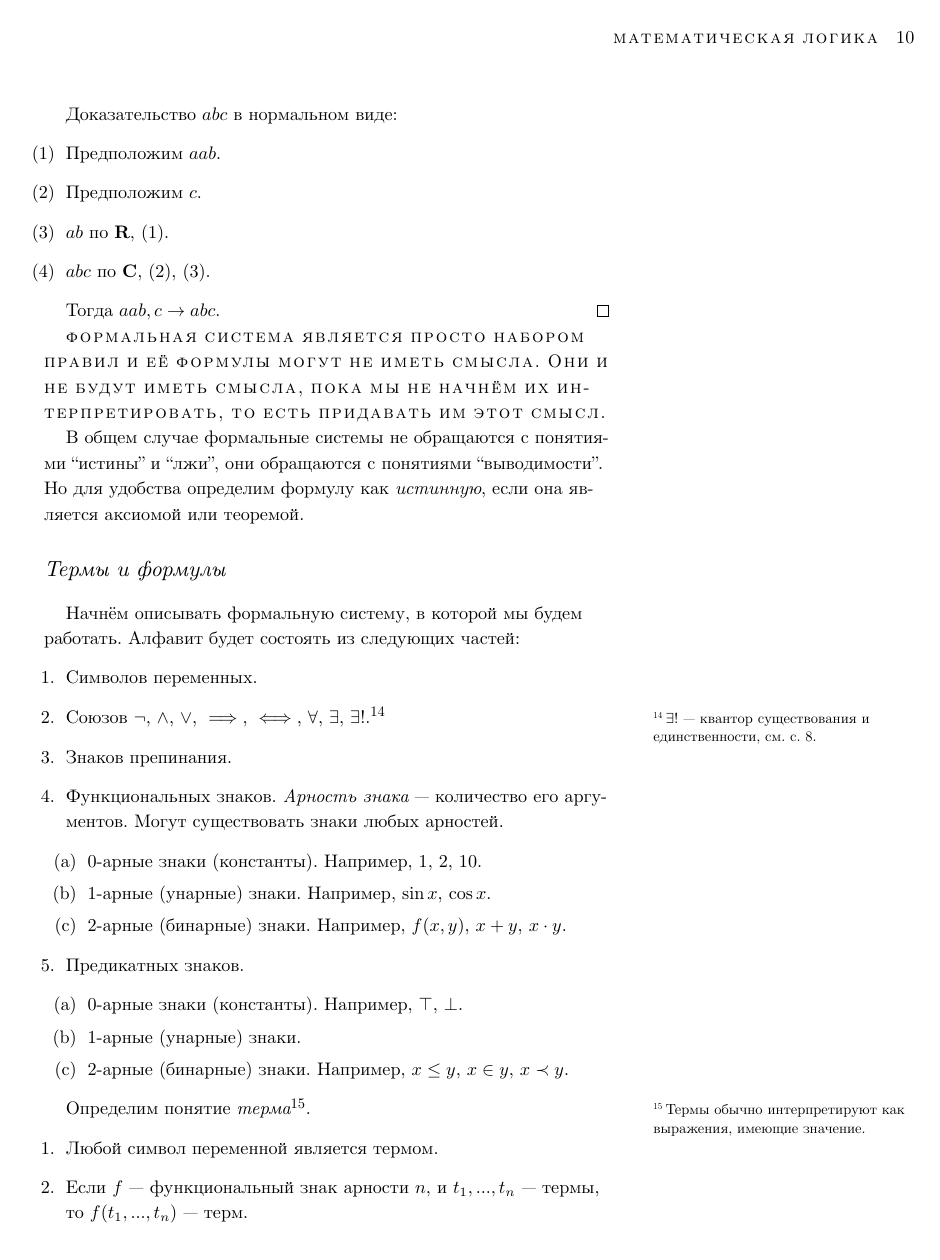
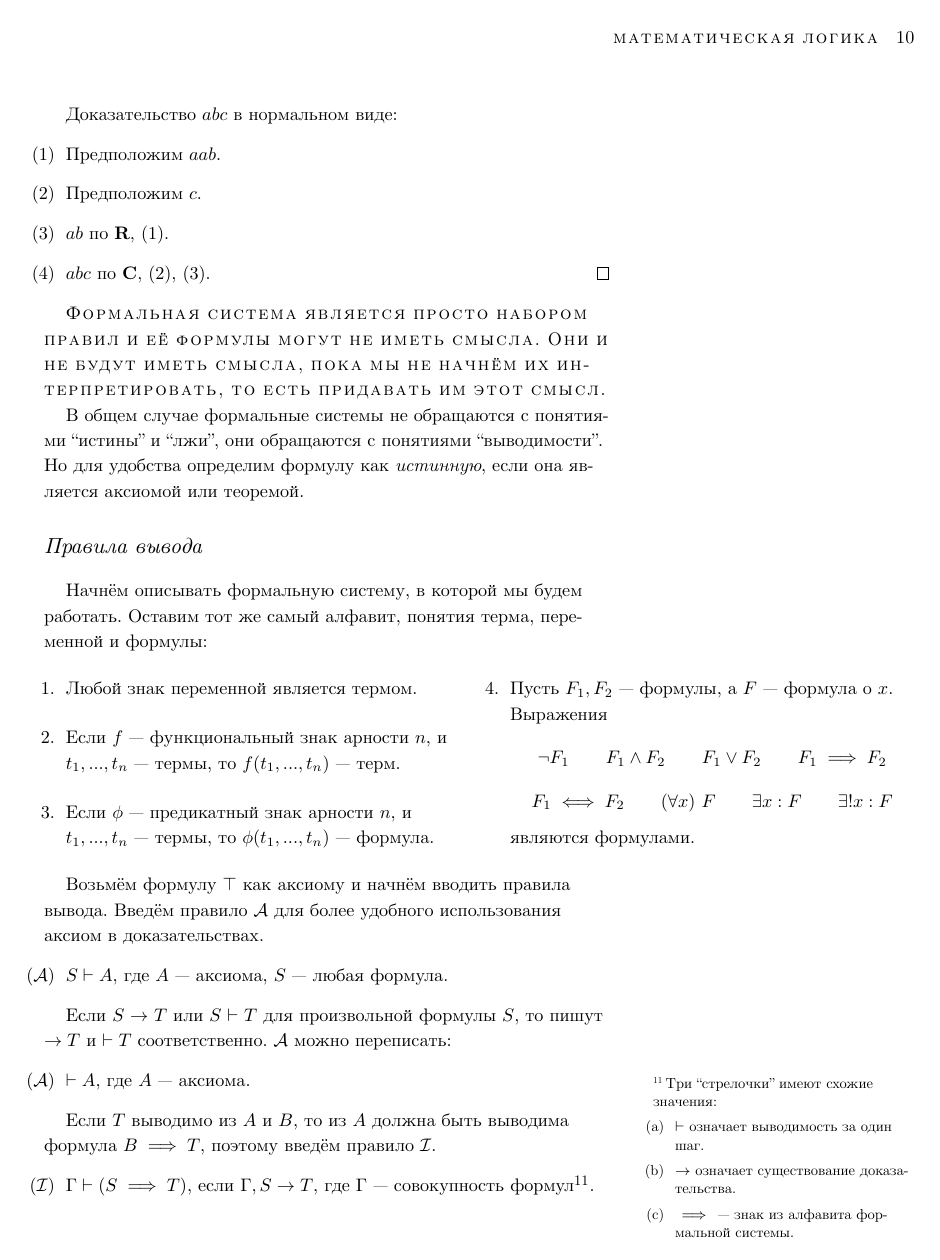
Before and after one commit to maksimil/formal-logic, a LaTeX document (book.tex, which reads chapters/chapter_2.tex): page 10 of 22. Compiled offline with XeLaTeX; a missing font is replaced by an installed copy or a similar font.

Commit message:
rewrite up to quantifiers

```diff
--- a/chapters/chapter_2.tex
+++ b/chapters/chapter_2.tex
@@ -69,12 +71,10 @@ $ab,c\vdash abc$ по правилу $\ruleC$, значит $aab,c,ab\vdash abc$
 	\item{}\label{1}Предположим $aab$.
 	\item{}\label{2}Предположим $c$.
 	\item{}\label{3}$ab$ по $\ruleR$, \ref{1}.
-	\item{}\label{4}$abc$ по $\ruleC$, \ref{2}, \ref{3}.
+	\item{}\label{4}$abc$ по $\ruleC$, \ref{2}, \ref{3}.\qed
 \end{enumerate}
 
-Тогда $aab,c\to abc$.\qed
-
-\textsc{формальная система является просто набором правил и её формулы
+\textsc{Формальная система является просто набором правил и её формулы
 	могут не иметь смысла. Они и не будут иметь смысла, пока мы не начнём их
 	интерпретировать, то есть придавать им этот смысл.}
 
@@ -82,45 +82,15 @@ $ab,c\vdash abc$ по правилу $\ruleC$, значит $aab,c,ab\vdash abc$
 они обращаются с понятиями ``выводимости''. Но для удобства определим формулу
 как {\it истинную}, если она является аксиомой или теоремой.
 
-\section{Термы и формулы}
+\section{Правила вывода}
 
 Начнём описывать формальную систему, в которой мы будем работать.
-Алфавит будет состоять из следующих частей:
+Оставим тот же самый алфавит, понятия терма, переменной и формулы:
+\begin{fullwidth}
+	\begin{multicols}{2}
 		\begin{enumerate}
-	\item{}Символов переменных.
-	\item{}Союзов $\lnot$, $\land$, $\lor$, $\implies$, $\iff$,
-	$\forall$, $\exists$, $\exists!$.\footnote{
-		$\exists!$ --- квантор существования и единственности,
-		см. с.~\pageref{page:exists_only}.
-	}
-	\item{}Знаков препинания.
-	\item{}Функциональных знаков.
-	{\it Арность знака} --- количество его аргументов.
-	Могут существовать знаки любых арностей.
-	\begin{enumerate}
-		\item{}$0$-арные знаки (константы). Например, $1$, $2$, $10$.
-		\item{}$1$-арные (унарные) знаки. Например, $\sin x$, $\cos x$.
-		\item{}$2$-арные (бинарные) знаки. Например, $f(x,y)$, $x+y$, $x\cdot y$.
-	\end{enumerate}
-	\item{}Предикатных знаков.
-	\begin{enumerate}
-		\item{}$0$-арные знаки (константы). Например, $\top$, $\bot$.
-		\item{}$1$-арные (унарные) знаки.
-		\item{}$2$-арные (бинарные) знаки. Например, $x\leq y$, $x\in y$, $x\prec y$.
-	\end{enumerate}
-\end{enumerate}
-
-Определим понятие {\it терма}\footnote{
-	Термы обычно интерпретируют как выражения,
-	имеющие значение.}.
-\begin{enumerate}
-	\item{}Любой символ переменной является термом.
+			\item{}Любой знак переменной является термом.
 			\item{}Если $f$ --- функциональный знак арности $n$, и $t_1,...,t_{n}$ --- термы,
 			то $f(t_1,...,t_{n})$ --- терм.
-\end{enumerate}
-
-Теперь можем определить понятие формулы.
-\begin{enumerate}
 			\item{}Если $\phi$ --- предикатный знак арности $n$, и $t_1,...,t_{n}$ --- термы,
 			то $\phi(t_1,...,t_{n})$ --- формула.
-	\item{}Пусть $F_1,F_2$ --- формулы, а $F$ --- формула о\footnote{
@@ -130,9 +98,15 @@ $ab,c\vdash abc$ по правилу $\ruleC$, значит $aab,c,ab\vdash abc$
+			\columnbreak
+
+			\item{}Пусть $F_1,F_2$ --- формулы, а $F$ --- формула о $x$. Выражения
 			\[
-		\lnot F_1\qquad F_1\land F_2\qquad F_1\lor F_2
+				\lnot F_1\qquad F_1\land F_2\qquad F_1\lor F_2\qquad
+				F_1\implies F_2
 			\]
 			\[
-		F_1\implies F_2\qquad F_1\iff F_2\qquad (\forall x)~F\qquad
+				F_1\iff F_2\qquad (\forall x)~F\qquad
 				\exists x:F\qquad \exists! x:F
 			\]
 			являются формулами.
 		\end{enumerate}
+	\end{multicols}
+\end{fullwidth}
@@ -153,11 +121,17 @@ ${a=b}$ --- формулы, потому что $a,b$ --- термы, и $=$ ---
 	\item[(\axiom)]{}$S\vdash A$, где $A$ --- аксиома, $S$ --- любая формула.
 \end{enumerate}
 
+Если $S\to T$ или $S\vdash T$ для произвольной формулы $S$,
+то пишут $\to T$ и $\vdash T$ соответственно. \axiom{} можно переписать:
+\begin{enumerate}
+	\item[(\axiom)]{}$\vdash A$, где $A$ --- аксиома.
+\end{enumerate}
+
 Если $T$ выводимо из $A$ и $B$, то из $A$ должна быть выводима формула $B\implies T$,
 поэтому введём правило \implic{}.
 \begin{enumerate}
-	\item[(\implic)]{}${\Gamma\vdash (S\implies T)}$, если $[\Gamma,S\to T]$,
-	где $\Gamma$ --- совокупность формул\footnote{
+	\item[(\implic)]{}${\Gamma\vdash (S\implies T)}$, если $\Gamma,S\to T$,
+	где $\Gamma$ --- совокупность формул\footnote[][-2cm]{
 		Три ``стрелочки'' имеют схожие значения:
 		\begin{enumerate}
 			\item{}$\vdash$ означает выводимость за один шаг.
@@ -175,2 +148,3 @@ ${a=b}$ --- формулы, потому что $a,b$ --- термы, и $=$ ---
 	\begin{enumerate}
 		\item{}Выражение ${F_1\land...\land F_n\implies T}$ --- простая тавтология.
+		\item{}$\Px$ --- совокупность всех знаков переменных тавтологии.
```
Also changed, not shown: chapters/chapter_1.tex (+6 -2 lines), chapters/chapter_2.tex (88 more changed lines). Lines whose indentation alone changed are shown as unchanged.
